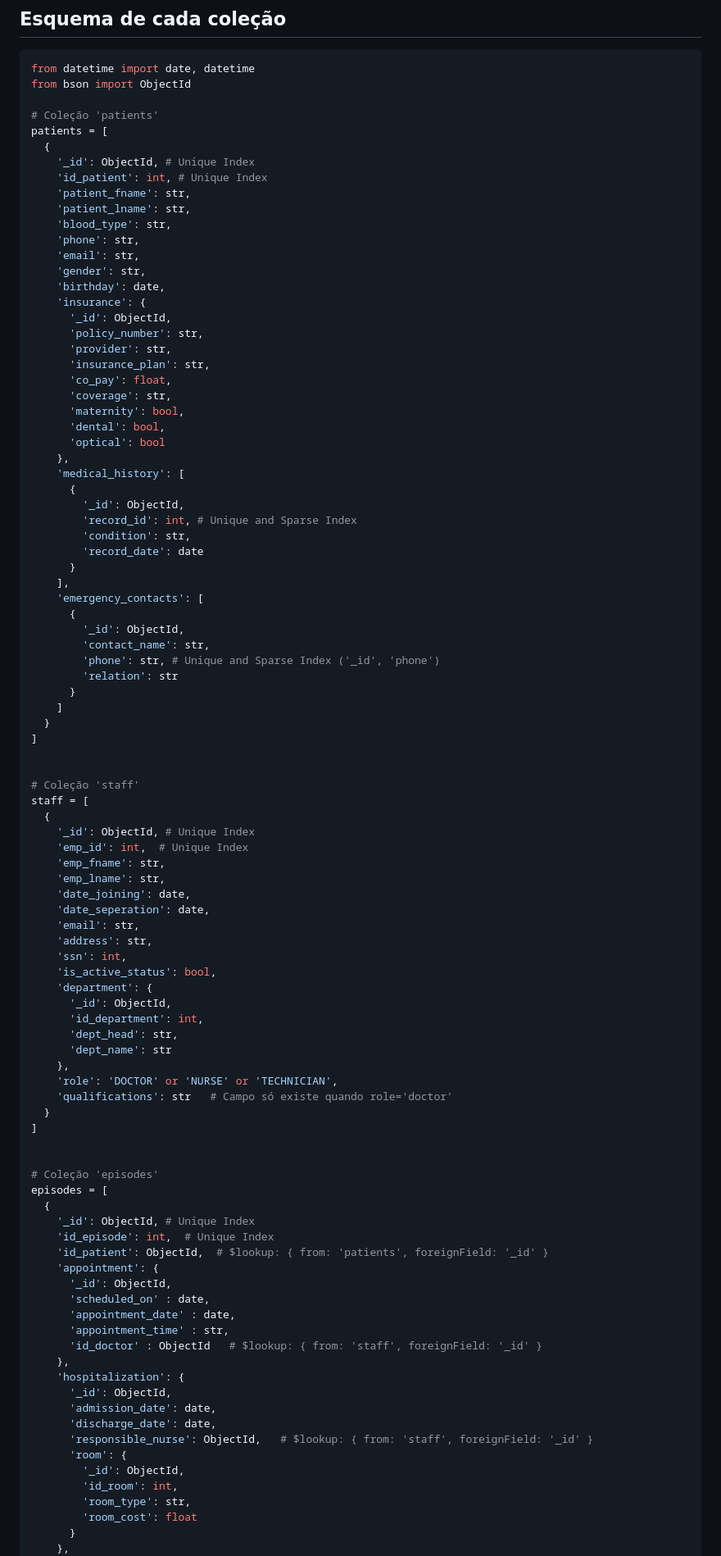
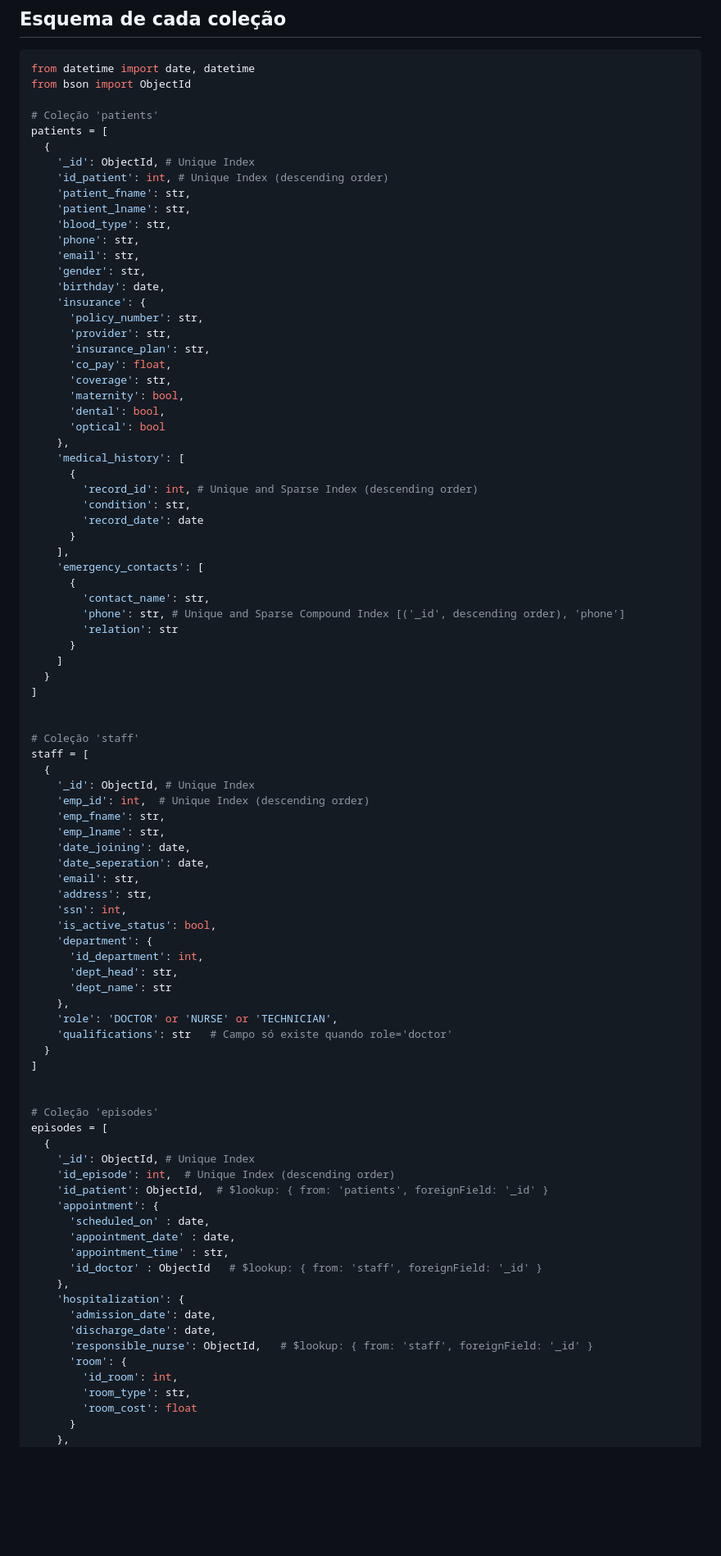
Before and after one commit to joaoabreu5/BDNoSQL-Trabalho, a Markdown page: mongodb/Esquema BD.md, the part around one of its changes. Shown at 82% size. Rendered like a GitHub page; blank space fills up the shorter version.

Commit message:
Correção na documentação MongoDB

```diff
--- a/mongodb/Esquema BD.md
+++ b/mongodb/Esquema BD.md
@@ -10,7 +10,7 @@ from bson import ObjectId
 patients = [
   {
     '_id': ObjectId, # Unique Index
-    'id_patient': int, # Unique Index
+    'id_patient': int, # Unique Index (descending order)
     'patient_fname': str,
     'patient_lname': str,
     'blood_type': str,
@@ -19,7 +19,6 @@ patients = [
     'gender': str,
     'birthday': date,
     'insurance': {
-      '_id': ObjectId,
       'policy_number': str,
       'provider': str,
       'insurance_plan': str,
@@ -31,17 +30,15 @@ patients = [
     },
     'medical_history': [
       {
-        '_id': ObjectId,
-        'record_id': int, # Unique and Sparse Index
+        'record_id': int, # Unique and Sparse Index (descending order)
         'condition': str,
         'record_date': date
       }
     ],
     'emergency_contacts': [
       {
-        '_id': ObjectId,
         'contact_name': str,
-        'phone': str, # Unique and Sparse Index ('_id', 'phone')
+        'phone': str, # Unique and Sparse Compound Index [('_id', descending order), 'phone']
         'relation': str
       }
     ]
@@ -53,7 +50,7 @@ patients = [
 staff = [
   {
     '_id': ObjectId, # Unique Index
-    'emp_id': int,  # Unique Index
+    'emp_id': int,  # Unique Index (descending order)
     'emp_fname': str,
     'emp_lname': str,
     'date_joining': date,
@@ -63,7 +60,6 @@ staff = [
     'ssn': int,
     'is_active_status': bool,
     'department': {
-      '_id': ObjectId,
       'id_department': int,
       'dept_head': str,
       'dept_name': str
@@ -78,22 +74,19 @@ staff = [
 episodes = [
   {
     '_id': ObjectId, # Unique Index
-    'id_episode': int,  # Unique Index
+    'id_episode': int,  # Unique Index (descending order)
     'id_patient': ObjectId,  # $lookup: { from: 'patients', foreignField: '_id' }
     'appointment': {
-      '_id': ObjectId,
       'scheduled_on' : date,
       'appointment_date' : date,
       'appointment_time' : str,
       'id_doctor' : ObjectId   # $lookup: { from: 'staff', foreignField: '_id' }
     },
     'hospitalization': {
-      '_id': ObjectId,
       'admission_date': date,
       'discharge_date': date,
       'responsible_nurse': ObjectId,   # $lookup: { from: 'staff', foreignField: '_id' }
       'room': {
-        '_id': ObjectId,
         'id_room': int,
         'room_type': str,
         'room_cost': float
```
Also changed, not shown: other parts of mongodb/Esquema BD.md (+3 -7 lines).
